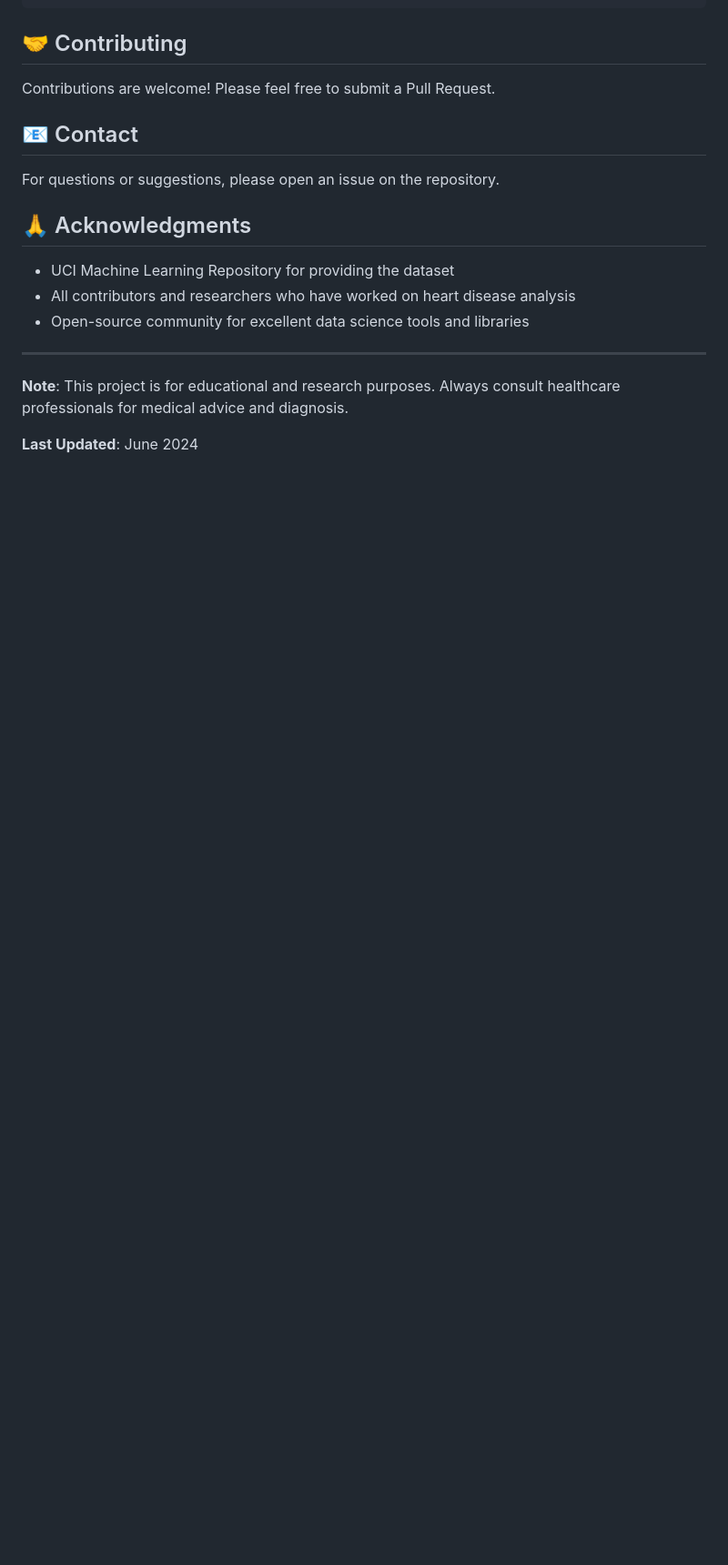
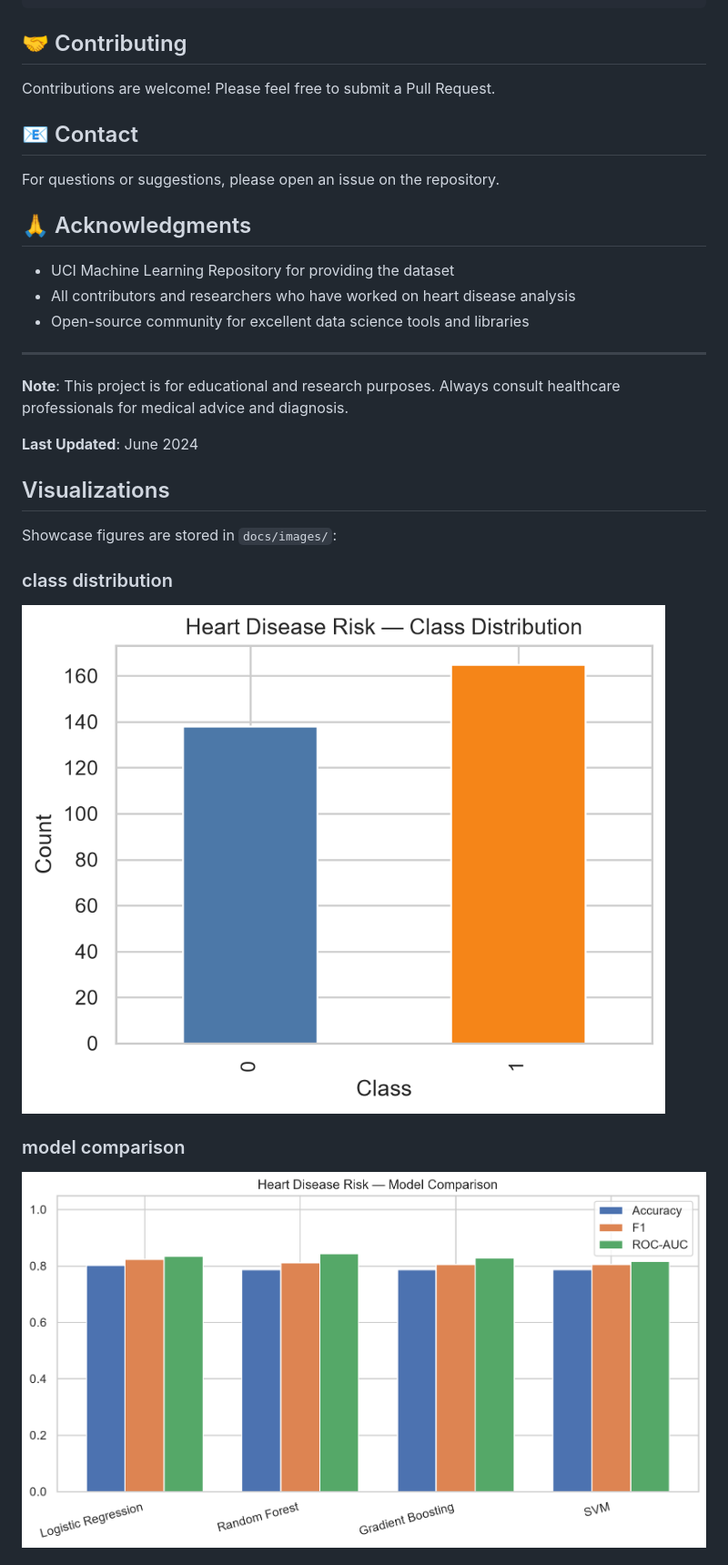
Before and after one commit to Nana-Safo-Duker/Clinical_Health_Data_Analytics-Portfolio, a Markdown page: Heart Disease Risk Stratification through Data-Driven Predictive Analytics/README.md, the part around one of its changes. Shown at 91% size. GitHub-like rendering; pictures changed too: Heart Disease Risk Stratification through Data-Driven Predictive Analytics/docs/images/class_distribution.png (added), Heart Disease Risk Stratification through Data-Driven Predictive Analytics/docs/images/model_comparison.png (added); blank space fills up the shorter version.

```diff
--- a/Heart Disease Risk Stratification through Data-Driven Predictive Analytics/README.md
+++ b/Heart Disease Risk Stratification through Data-Driven Predictive Analytics/README.md
@@ -324,3 +324,17 @@ For questions or suggestions, please open an issue on the repository.
 **Note**: This project is for educational and research purposes. Always consult healthcare professionals for medical advice and diagnosis.
 
 **Last Updated**: June 2024
+
+
+## Visualizations
+
+Showcase figures are stored in `docs/images/`:
+
+### class distribution
+
+![class distribution](docs/images/class_distribution.png)
+
+### model comparison
+
+![model comparison](docs/images/model_comparison.png)
+
```
Also changed, not shown: other parts of Heart Disease Risk Stratification through Data-Driven Predictive Analytics/README.md (+11 -0 lines), Heart Disease Risk Stratification through Data-Driven Predictive Analytics/docs/images/confusion_matrix.png (added), Heart Disease Risk Stratification through Data-Driven Predictive Analytics/docs/images/feature_importance.png (added), Heart Disease Risk Stratification through Data-Driven Predictive Analytics/docs/images/roc_curves.png (added).
